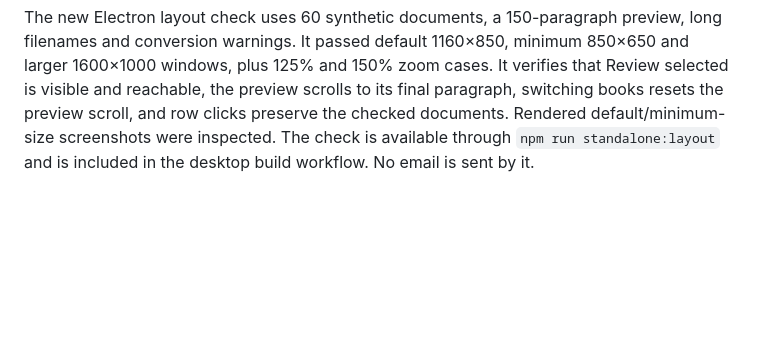
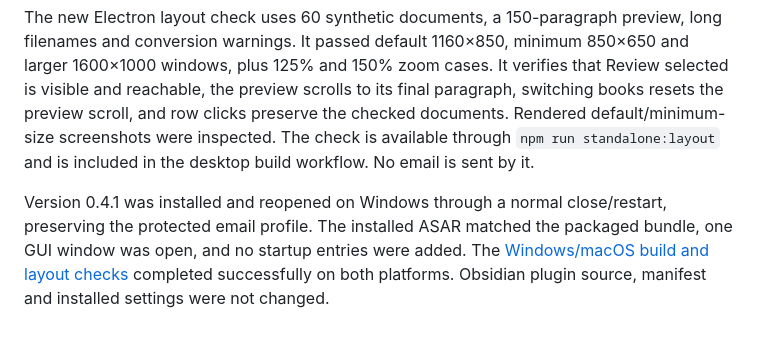
Before and after one commit to haroldfandino/md-to-kindle, a Markdown page: docs/VALIDATION.md, the part around the change. Drawn GitHub-style; blank space fills up the shorter version.

Commit message:
Record installed review fixes and cross-platform layout checks

```diff
--- a/docs/VALIDATION.md
+++ b/docs/VALIDATION.md
@@ -74,3 +74,5 @@ The Windows GUI was installed in the normal Windows session with valid Start-men
 On **2026-10-08**, all 58 tests and strict typechecking passed. The document library now has a fixed Review selected action row, and the preview has a bounded scroll container that supports pointer and keyboard scrolling. Clicking a prepared row's padding, text or status badge opens its preview; the checkbox retains its separate selection action.
 
 The new Electron layout check uses 60 synthetic documents, a 150-paragraph preview, long filenames and conversion warnings. It passed default 1160×850, minimum 850×650 and larger 1600×1000 windows, plus 125% and 150% zoom cases. It verifies that Review selected is visible and reachable, the preview scrolls to its final paragraph, switching books resets the preview scroll, and row clicks preserve the checked documents. Rendered default/minimum-size screenshots were inspected. The check is available through `npm run standalone:layout` and is included in the desktop build workflow. No email is sent by it.
+
+Version 0.4.1 was installed and reopened on Windows through a normal close/restart, preserving the protected email profile. The installed ASAR matched the packaged bundle, one GUI window was open, and no startup entries were added. The [Windows/macOS build and layout checks](https://github.com/haroldfandino/md-to-kindle/actions/runs/37818424934) completed successfully on both platforms. Obsidian plugin source, manifest and installed settings were not changed.
```
